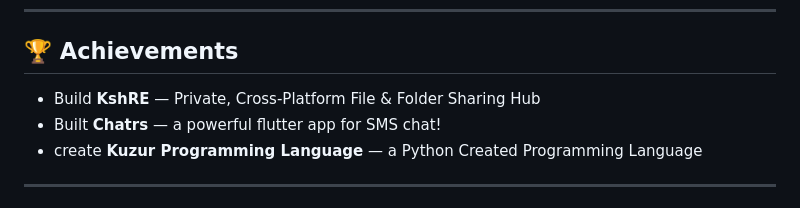
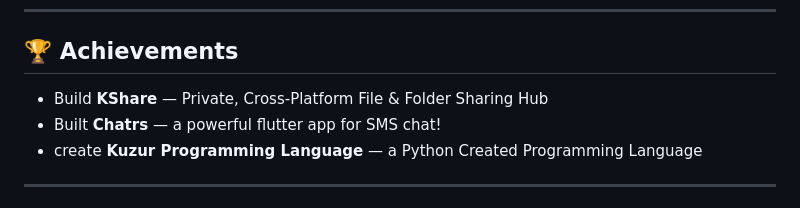
Before and after one commit to rahulkuzur3/rahulkuzur3, a Markdown page: README.md, the part around the change printed below. GitHub-like rendering.

```diff
--- a/README.md
+++ b/README.md
@@ -59,7 +59,7 @@ Currently, I’m developing **KShare** — Private, Cross-Platform File & Folder
 
 ## 🏆 Achievements
 
-- Build  **KshRE** — Private, Cross-Platform File & Folder Sharing Hub
+- Build  **KShare** — Private, Cross-Platform File & Folder Sharing Hub
 - Built **Chatrs** — a powerful flutter app for SMS chat!
 - create  **Kuzur Programming Language** — a Python Created Programming Language
 
```
Also changed, not shown: other parts of README.md (+1 -1 lines).
